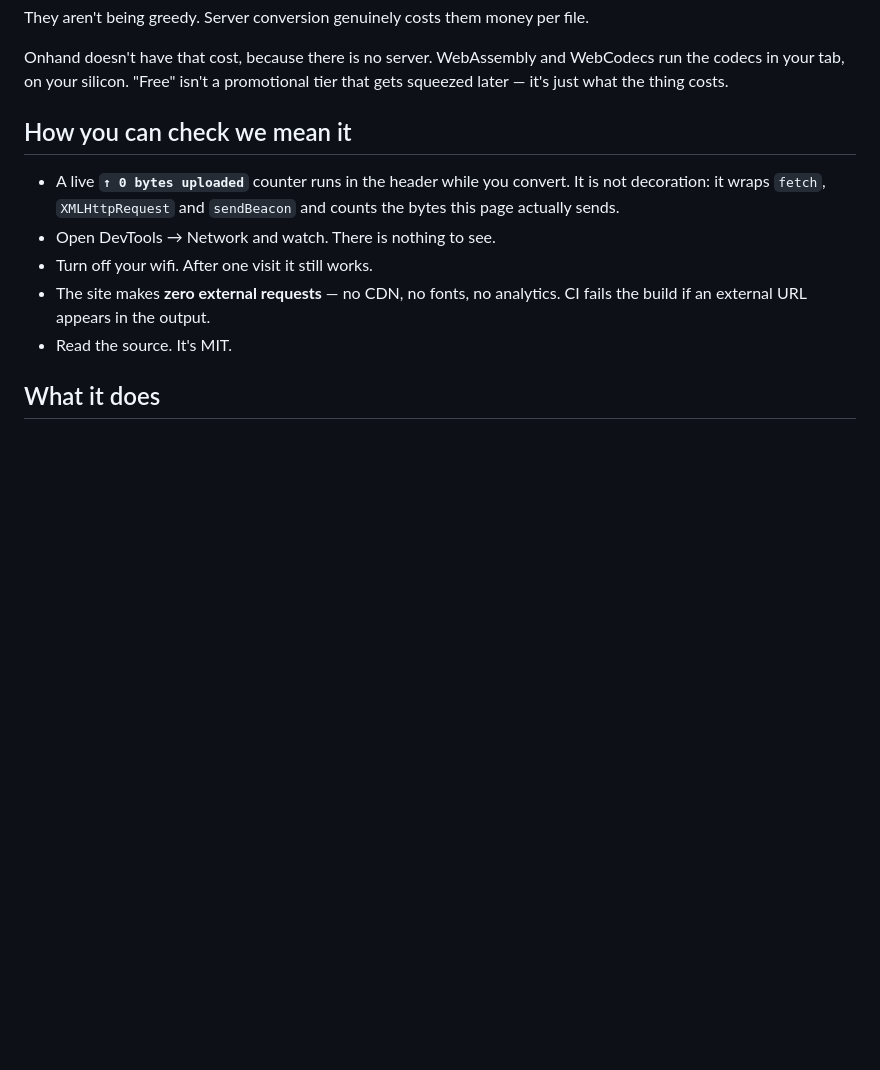
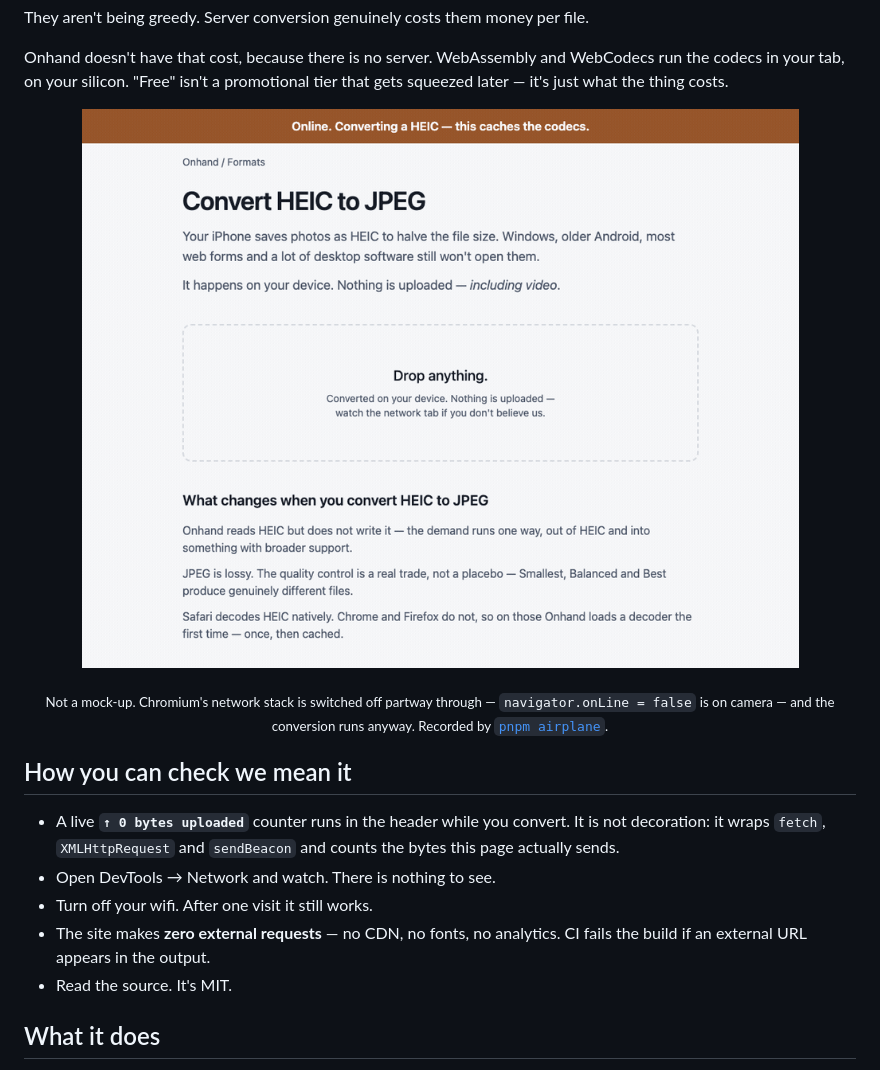
Before and after one commit to SirSicard/onhand, a Markdown page: README.md, the part around the change. GitHub-like rendering; pictures changed too: docs/media/airplane-mode.gif (added); blank space fills up the shorter version.

```diff
--- a/README.md
+++ b/README.md
@@ -24,6 +24,16 @@ They aren't being greedy. Server conversion genuinely costs them money per file.
 Onhand doesn't have that cost, because there is no server. WebAssembly and
 WebCodecs run the codecs in your tab, on your silicon. "Free" isn't a
 promotional tier that gets squeezed later — it's just what the thing costs.
+
+<p align="center">
+  <img src="docs/media/airplane-mode.gif" alt="Onhand converting a HEIC to JPEG with the network switched off: navigator.onLine reads false, the page reloads from cache, and the conversion completes with the counter still reading zero bytes uploaded" width="900">
+</p>
+
+<p align="center">
+  <sub>Not a mock-up. Chromium's network stack is switched off partway through —
+  <code>navigator.onLine = false</code> is on camera — and the conversion runs anyway.
+  Recorded by <a href="scripts/make-airplane-gif.mjs"><code>pnpm airplane</code></a>.</sub>
+</p>
 
 ## How you can check we mean it
 
```
Also changed, not shown: 3 other files.
